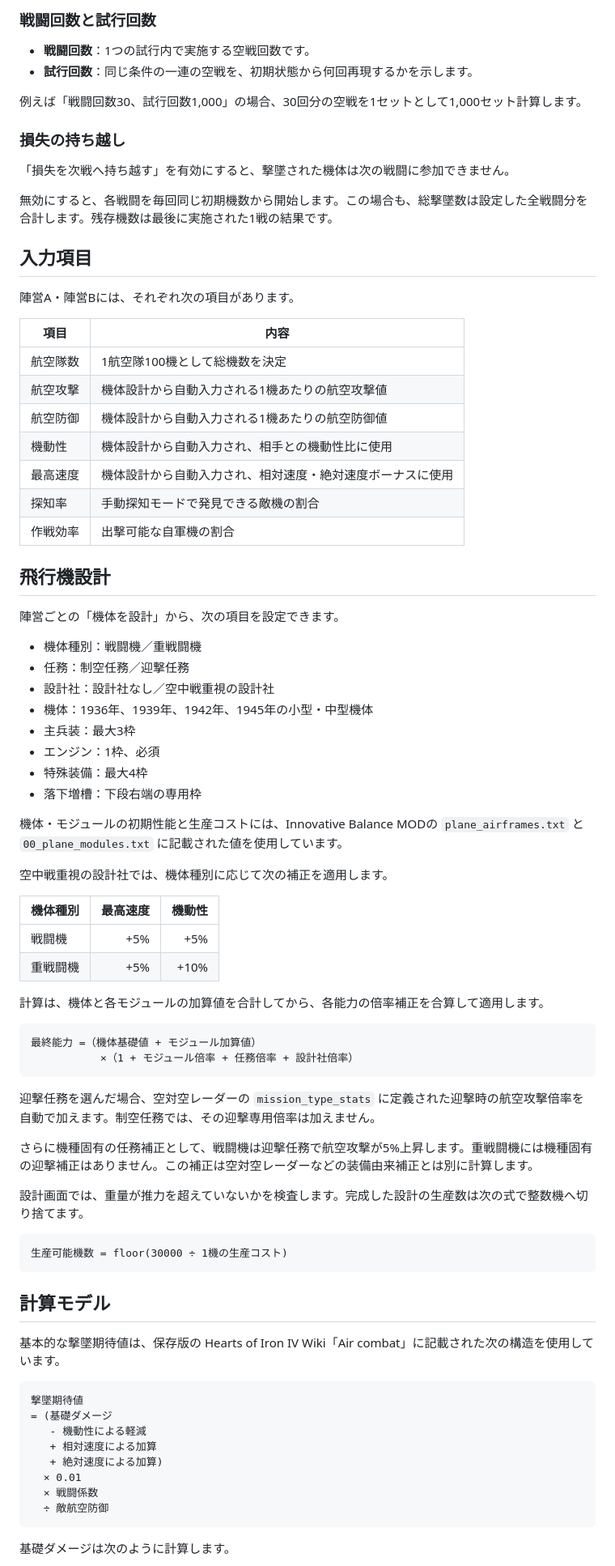
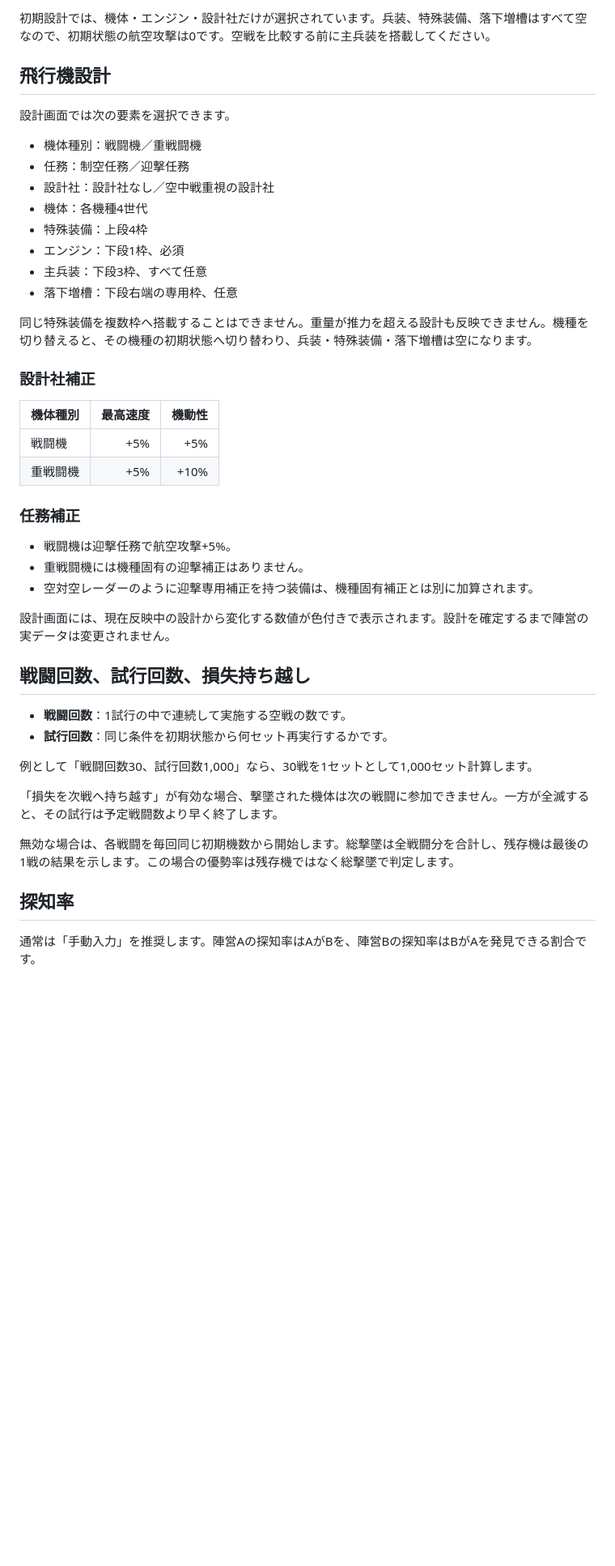
Before and after one commit to Radon0525/Innovative-Balance-air-combat-sim, a Markdown page: README.md, the part around one of its changes. Shown at 81% size. Drawn GitHub-style; blank space fills up the shorter version.

````diff
--- a/README.md
+++ b/README.md
@@ -68,83 +60,47 @@ JavaScriptが有効な一般的なWebブラウザで動作します。
-### 戦闘回数と試行回数
-
-- **戦闘回数**：1つの試行内で実施する空戦回数です。
-- **試行回数**：同じ条件の一連の空戦を、初期状態から何回再現するかを示します。
-
-例えば「戦闘回数30、試行回数1,000」の場合、30回分の空戦を1セットとして1,000セット計算します。
-
-### 損失の持ち越し
-
-「損失を次戦へ持ち越す」を有効にすると、撃墜された機体は次の戦闘に参加できません。
-
-無効にすると、各戦闘を毎回同じ初期機数から開始します。この場合も、総撃墜数は設定した全戦闘分を合計します。残存機数は最後に実施された1戦の結果です。
-
-## 入力項目
-
-陣営A・陣営Bには、それぞれ次の項目があります。
-
-| 項目 | 内容 |
-|---|---|
-| 航空隊数 | 1航空隊100機として総機数を決定 |
-| 航空攻撃 | 機体設計から自動入力される1機あたりの航空攻撃値 |
-| 航空防御 | 機体設計から自動入力される1機あたりの航空防御値 |
-| 機動性 | 機体設計から自動入力され、相手との機動性比に使用 |
-| 最高速度 | 機体設計から自動入力され、相対速度・絶対速度ボーナスに使用 |
-| 探知率 | 手動探知モードで発見できる敵機の割合 |
-| 作戦効率 | 出撃可能な自軍機の割合 |
+初期設計では、機体・エンジン・設計社だけが選択されています。兵装、特殊装備、落下増槽はすべて空なので、初期状態の航空攻撃は0です。空戦を比較する前に主兵装を搭載してください。
 
 ## 飛行機設計
 
-陣営ごとの「機体を設計」から、次の項目を設定できます。
+設計画面では次の要素を選択できます。
 
 - 機体種別：戦闘機／重戦闘機
 - 任務：制空任務／迎撃任務
 - 設計社：設計社なし／空中戦重視の設計社
-- 機体：1936年、1939年、1942年、1945年の小型・中型機体
-- 主兵装：最大3枠
-- エンジン：1枠、必須
-- 特殊装備：最大4枠
-- 落下増槽：下段右端の専用枠
+- 機体：各機種4世代
+- 特殊装備：上段4枠
+- エンジン：下段1枠、必須
+- 主兵装：下段3枠、すべて任意
+- 落下増槽：下段右端の専用枠、任意
 
-機体・モジュールの初期性能と生産コストには、Innovative Balance MODの `plane_airframes.txt` と `00_plane_modules.txt` に記載された値を使用しています。
+同じ特殊装備を複数枠へ搭載することはできません。重量が推力を超える設計も反映できません。機種を切り替えると、その機種の初期状態へ切り替わり、兵装・特殊装備・落下増槽は空になります。
 
-空中戦重視の設計社では、機体種別に応じて次の補正を適用します。
+### 設計社補正
 
 | 機体種別 | 最高速度 | 機動性 |
 |---|---:|---:|
 | 戦闘機 | +5% | +5% |
 | 重戦闘機 | +5% | +10% |
 
-計算は、機体と各モジュールの加算値を合計してから、各能力の倍率補正を合算して適用します。
+### 任務補正
 
-```text
-最終能力 =（機体基礎値 + モジュール加算値）
-           ×（1 + モジュール倍率 + 任務倍率 + 設計社倍率）
-```
+- 戦闘機は迎撃任務で航空攻撃+5%。
+- 重戦闘機には機種固有の迎撃補正はありません。
+- 空対空レーダーのように迎撃専用補正を持つ装備は、機種固有補正とは別に加算されます。
 
-迎撃任務を選んだ場合、空対空レーダーの `mission_type_stats` に定義された迎撃時の航空攻撃倍率を自動で加えます。制空任務では、その迎撃専用倍率は加えません。
+設計画面には、現在反映中の設計から変化する数値が色付きで表示されます。設計を確定するまで陣営の実データは変更されません。
 
-さらに機種固有の任務補正として、戦闘機は迎撃任務で航空攻撃が5%上昇します。重戦闘機には機種固有の迎撃補正はありません。この補正は空対空レーダーなどの装備由来補正とは別に計算します。
+## 戦闘回数、試行回数、損失持ち越し
 
-設計画面では、重量が推力を超えていないかを検査します。完成した設計の生産数は次の式で整数機へ切り捨てます。
+- **戦闘回数**：1試行の中で連続して実施する空戦の数です。
+- **試行回数**：同じ条件を初期状態から何セット再実行するかです。
 
-```text
-生産可能機数 = floor(30000 ÷ 1機の生産コスト)
-```
+例として「戦闘回数30、試行回数1,000」なら、30戦を1セットとして1,000セット計算します。
 
-## 計算モデル
+「損失を次戦へ持ち越す」が有効な場合、撃墜された機体は次の戦闘に参加できません。一方が全滅すると、その試行は予定戦闘数より早く終了します。
 
-基本的な撃墜期待値は、保存版の Hearts of Iron IV Wiki「Air combat」に記載された次の構造を使用しています。
+無効な場合は、各戦闘を毎回同じ初期機数から開始します。総撃墜は全戦闘分を合計し、残存機は最後の1戦の結果を示します。この場合の優勢率は残存機ではなく総撃墜で判定します。
 
-```text
-撃墜期待値
-= (基礎ダメージ
-   - 機動性による軽減
-   + 相対速度による加算
-   + 絶対速度による加算)
-  × 0.01
-  × 戦闘係数
-  ÷ 敵航空防御
-```
+## 探知率
 
-基礎ダメージは次のように計算します。
+通常は「手動入力」を推奨します。陣営Aの探知率はAがBを、陣営Bの探知率はBがAを発見できる割合です。
 
````
Also changed, not shown: other parts of README.md (+78 -170 lines).
